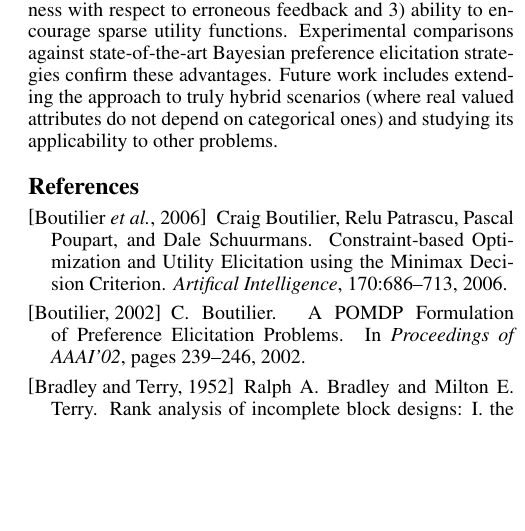
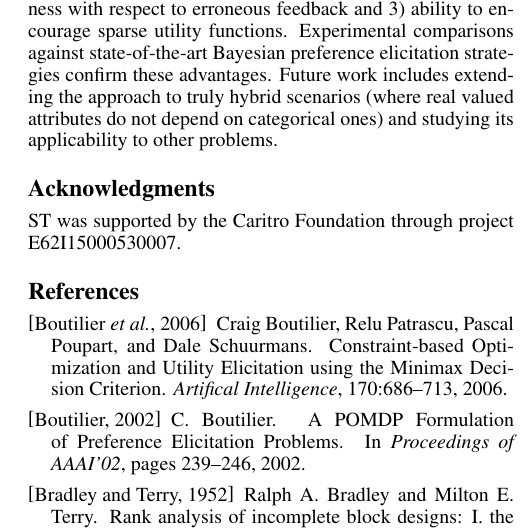
Before and after one commit to stefanoteso/setmargin, a LaTeX paper (paper/ijcai16.tex): part of one column of page 7 of 8, cut so that both start at the same text, the shorter picture padded with empty space. Compiled offline with pdfLaTeX.

Commit message:
paper: add acks for ST.

```diff
--- a/paper/ijcai16.tex
+++ b/paper/ijcai16.tex
@@ -1049,8 +1049,8 @@ to other problems.
 %\paolo{any idea about possible future works?}
 % FUTURE WORKS
 
-%\section*{Acknowledgments}
-%WRITEME
+\section*{Acknowledgments}
+ST was supported by the Caritro Foundation through project E62I15000530007.
 
 \bibliographystyle{named}
 \bibliography{ijcai16}
```
